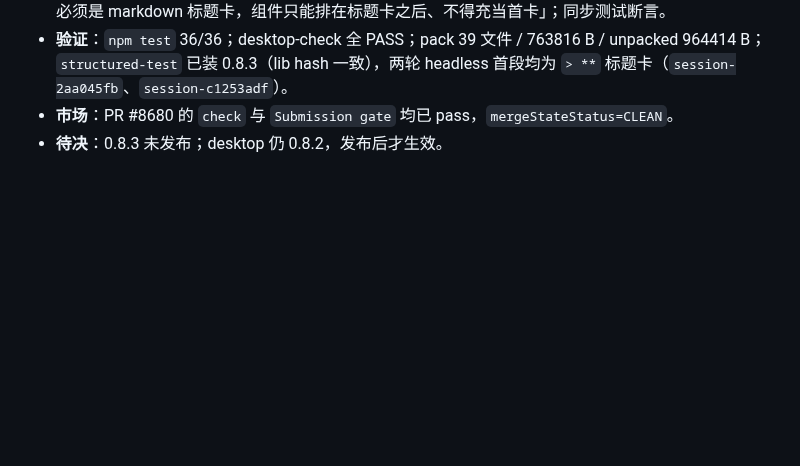
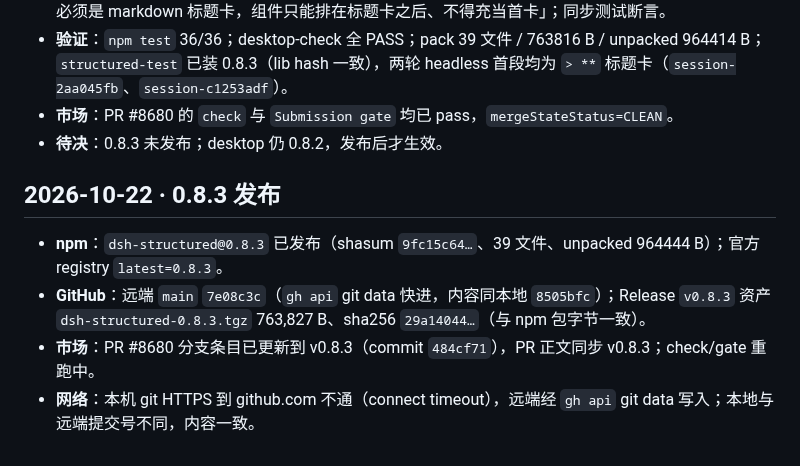
Before and after one commit to feigo313/dsh-structured, a Markdown page: docs/MAINTENANCE-LOG.md, the part around the change. Drawn GitHub-style; blank space fills up the shorter version.

Commit message:
Log 0.8.3 release round

```diff
--- a/docs/MAINTENANCE-LOG.md
+++ b/docs/MAINTENANCE-LOG.md
@@ -43,3 +43,10 @@
 - **验证**：`npm test` 36/36；desktop-check 全 PASS；pack 39 文件 / 763816 B / unpacked 964414 B；`structured-test` 已装 0.8.3（lib hash 一致），两轮 headless 首段均为 `> **` 标题卡（`session-2aa045fb`、`session-c1253adf`）。
 - **市场**：PR #8680 的 `check` 与 `Submission gate` 均已 pass，`mergeStateStatus=CLEAN`。
 - **待决**：0.8.3 未发布；desktop 仍 0.8.2，发布后才生效。
+
+## 2026-10-22 · 0.8.3 发布
+
+- **npm**：`dsh-structured@0.8.3` 已发布（shasum `9fc15c64…`、39 文件、unpacked 964444 B）；官方 registry `latest=0.8.3`。
+- **GitHub**：远端 `main` `7e08c3c`（`gh api` git data 快进，内容同本地 `8505bfc`）；Release `v0.8.3` 资产 `dsh-structured-0.8.3.tgz` 763,827 B、sha256 `29a14044…`（与 npm 包字节一致）。
+- **市场**：PR #8680 分支条目已更新到 v0.8.3（commit `484cf71`），PR 正文同步 v0.8.3；check/gate 重跑中。
+- **网络**：本机 git HTTPS 到 github.com 不通（connect timeout），远端经 `gh api` git data 写入；本地与远端提交号不同，内容一致。
```
